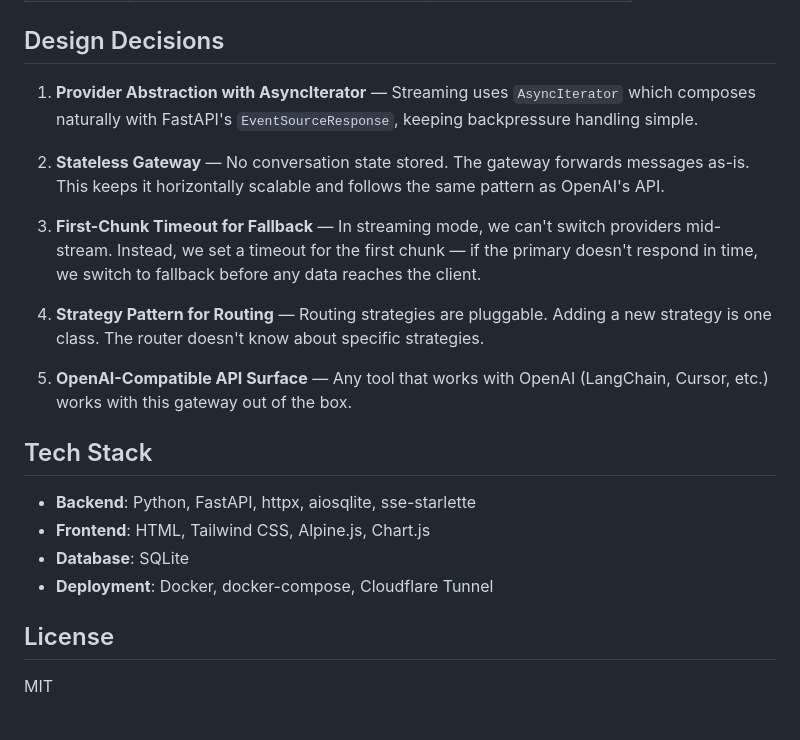
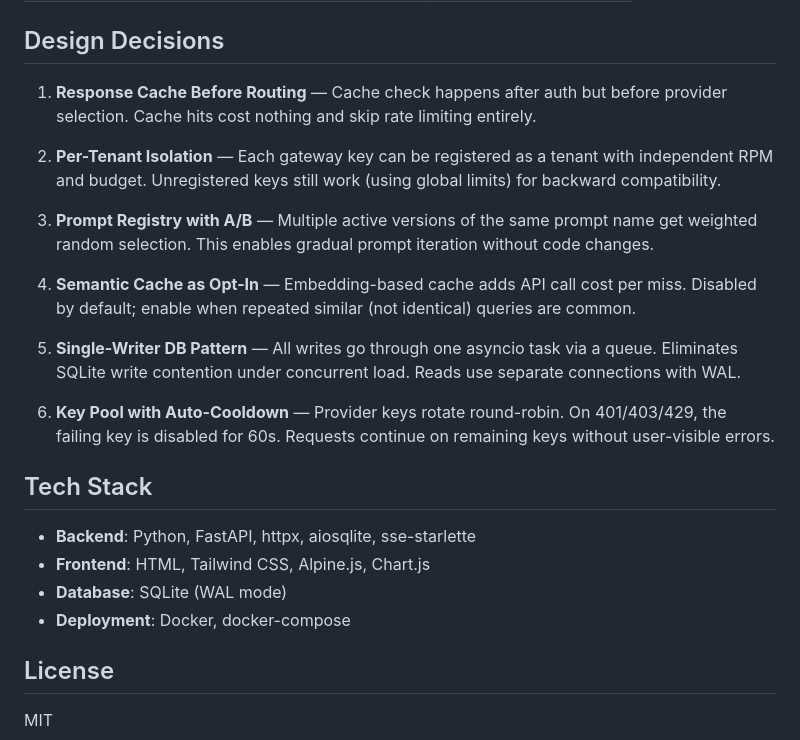
Before and after one commit to DNMCJH/ai-gateway, a Markdown page: README.md, the part around one of its changes. Drawn GitHub-style.

```diff
--- a/README.md
+++ b/README.md
@@ -150,22 +216,24 @@ curl http://localhost:9001/api/admin/config/routing   # Routing strategy
 
 ## Design Decisions
 
-1. **Provider Abstraction with AsyncIterator** — Streaming uses `AsyncIterator` which composes naturally with FastAPI's `EventSourceResponse`, keeping backpressure handling simple.
+1. **Response Cache Before Routing** — Cache check happens after auth but before provider selection. Cache hits cost nothing and skip rate limiting entirely.
 
-2. **Stateless Gateway** — No conversation state stored. The gateway forwards messages as-is. This keeps it horizontally scalable and follows the same pattern as OpenAI's API.
+2. **Per-Tenant Isolation** — Each gateway key can be registered as a tenant with independent RPM and budget. Unregistered keys still work (using global limits) for backward compatibility.
 
-3. **First-Chunk Timeout for Fallback** — In streaming mode, we can't switch providers mid-stream. Instead, we set a timeout for the first chunk — if the primary doesn't respond in time, we switch to fallback before any data reaches the client.
+3. **Prompt Registry with A/B** — Multiple active versions of the same prompt name get weighted random selection. This enables gradual prompt iteration without code changes.
 
-4. **Strategy Pattern for Routing** — Routing strategies are pluggable. Adding a new strategy is one class. The router doesn't know about specific strategies.
+4. **Semantic Cache as Opt-In** — Embedding-based cache adds API call cost per miss. Disabled by default; enable when repeated similar (not identical) queries are common.
 
-5. **OpenAI-Compatible API Surface** — Any tool that works with OpenAI (LangChain, Cursor, etc.) works with this gateway out of the box.
+5. **Single-Writer DB Pattern** — All writes go through one asyncio task via a queue. Eliminates SQLite write contention under concurrent load. Reads use separate connections with WAL.
+
+6. **Key Pool with Auto-Cooldown** — Provider keys rotate round-robin. On 401/403/429, the failing key is disabled for 60s. Requests continue on remaining keys without user-visible errors.
 
 ## Tech Stack
 
 - **Backend**: Python, FastAPI, httpx, aiosqlite, sse-starlette
 - **Frontend**: HTML, Tailwind CSS, Alpine.js, Chart.js
-- **Database**: SQLite
-- **Deployment**: Docker, docker-compose, Cloudflare Tunnel
+- **Database**: SQLite (WAL mode)
+- **Deployment**: Docker, docker-compose
 
 ## License
 
```
Also changed, not shown: other parts of README.md (+125 -59 lines), README_CN.md (+83 -117 lines).
